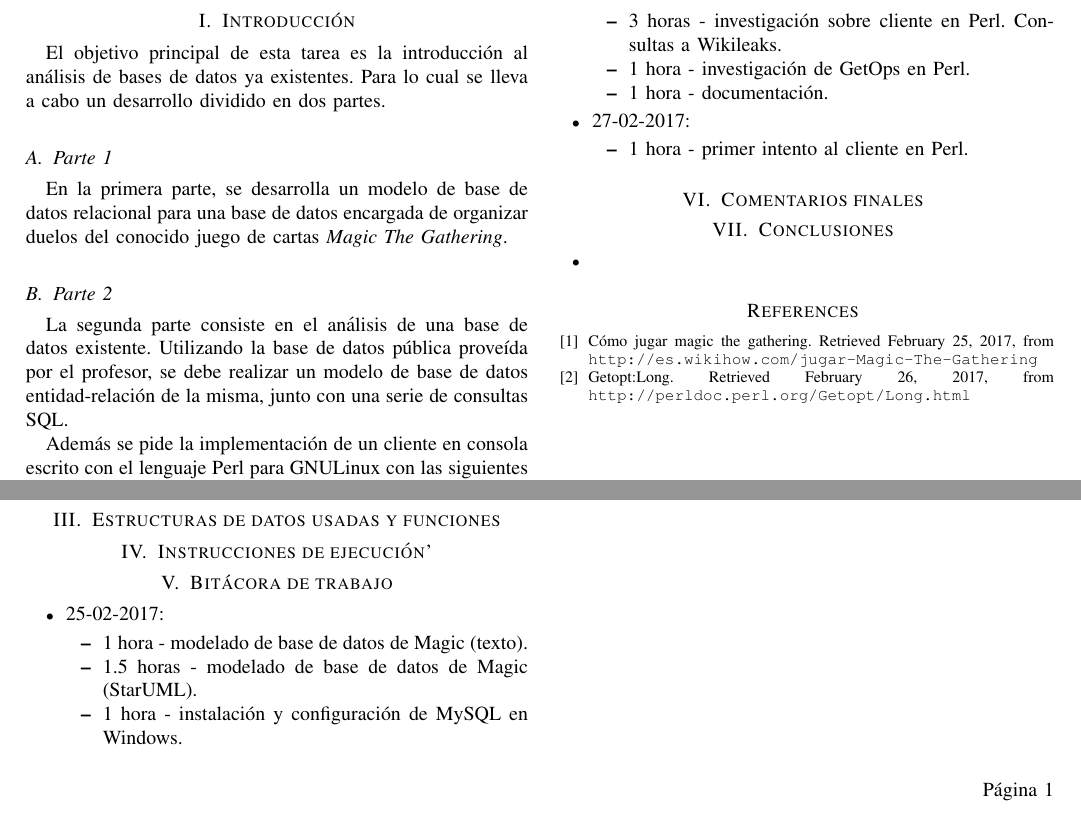
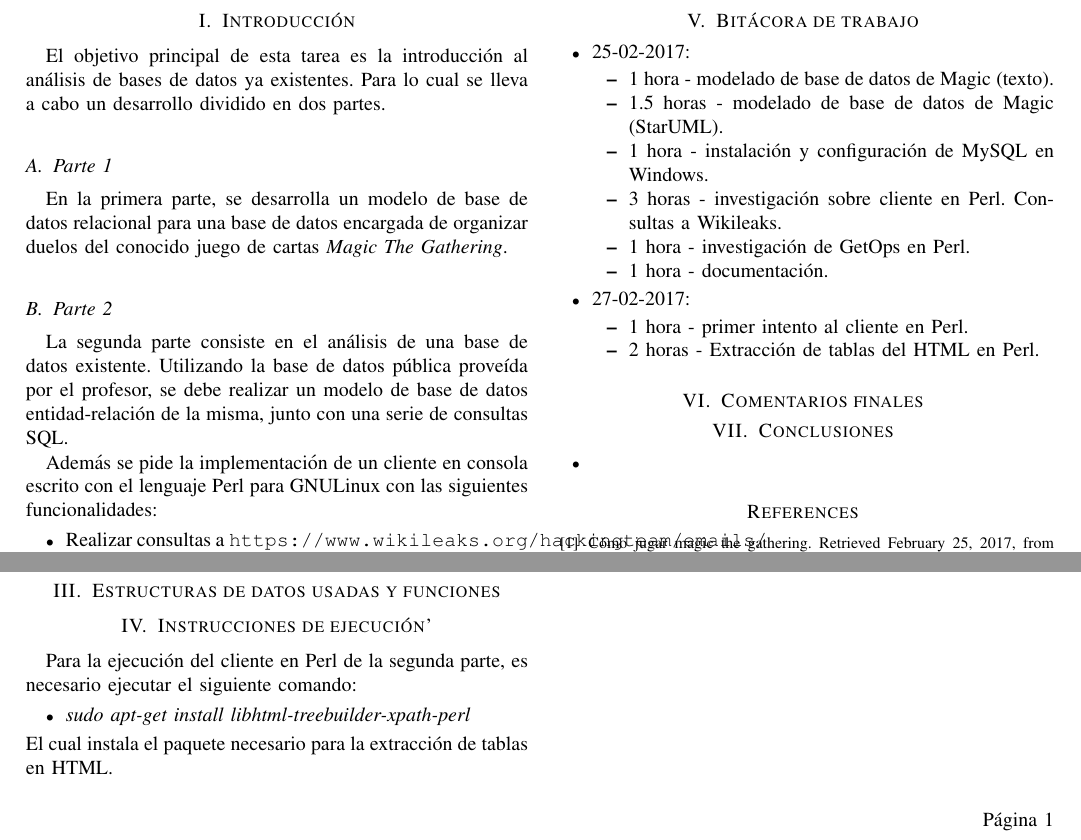
Before and after one commit to aleks279/200835773-tarea1, a LaTeX paper (documentacion/documentacion.tex): two parts of page 2 of 2, joined at a grey line, cut so that both start at the same text. Compiled offline with pdfLaTeX.

Commit message:
update docs

```diff
--- a/documentacion/documentacion.tex
+++ b/documentacion/documentacion.tex
@@ -70,6 +70,11 @@ Para la elaboraci\'on del cliente de consultas de Perl, se utilizo el siguiente
 \section{Estructuras de datos usadas y funciones}
 
 \section{Instrucciones de ejecuci\'on'}
+Para la ejecuci\'on del cliente en Perl de la segunda parte, es necesario ejecutar el siguiente comando:
+\begin{itemize}
+  \item \emph{sudo apt-get install libhtml-treebuilder-xpath-perl}
+\end{itemize}
+El cual instala el paquete necesario para la extracci\'on de tablas en HTML.
 
 \section{Bit\'acora de trabajo}
 \begin{itemize}
@@ -85,6 +90,7 @@ Para la elaboraci\'on del cliente de consultas de Perl, se utilizo el siguiente
   \item 27-02-2017:
   \begin{itemize}
     \item 1 hora - primer intento al cliente en Perl.
+    \item 2 horas - Extracci\'on de tablas del HTML en Perl.
   \end{itemize}
 \end{itemize}
 
```
Also changed, not shown: documentacion/documentacion.pdf, 2 other files.
